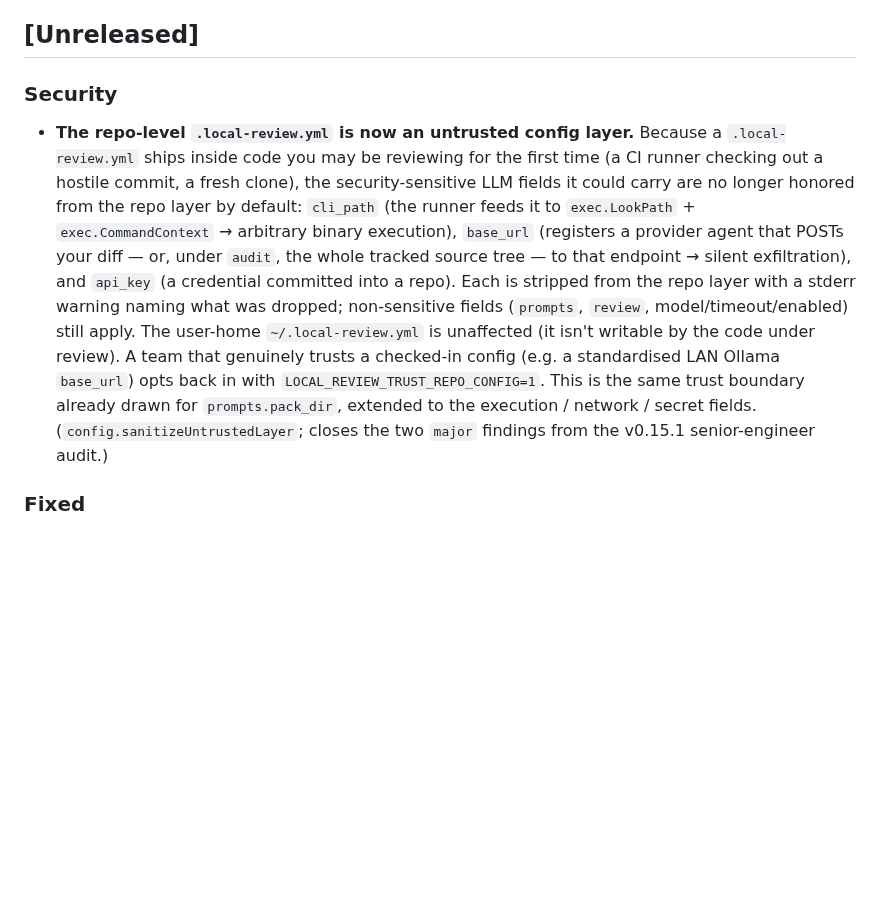
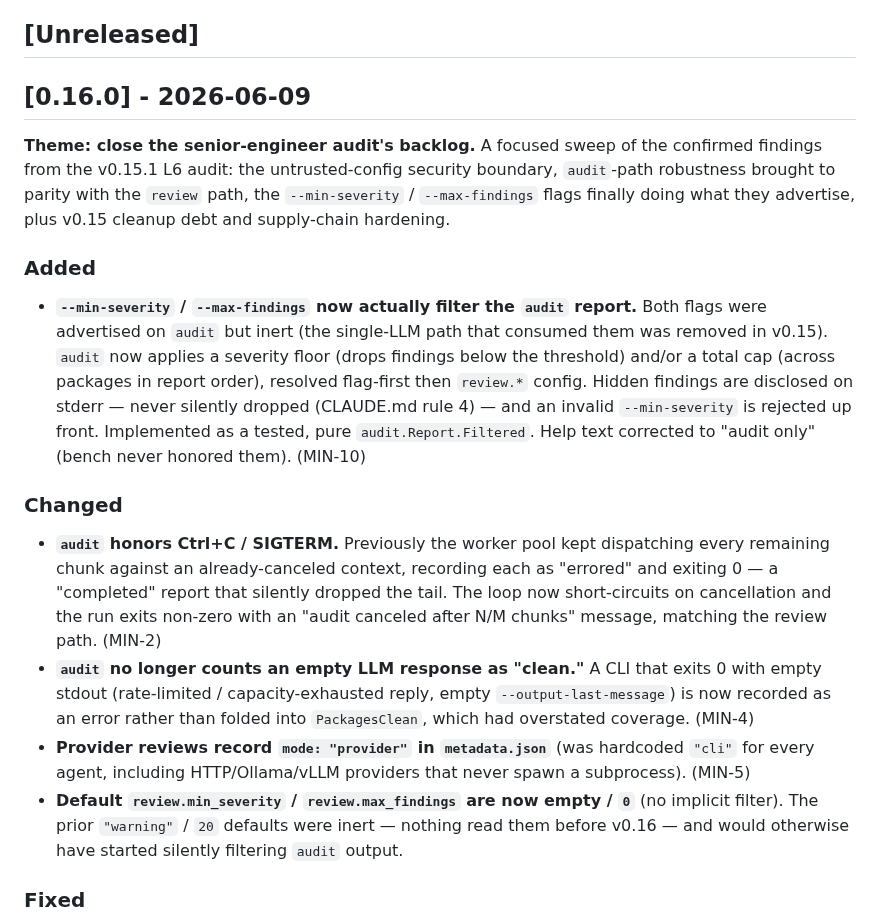
Before and after one commit to mshykov/local-review, a Markdown page: CHANGELOG.md, the part around one of its changes. GitHub-like rendering; blank space fills up the shorter version.

Commit message:
docs(changelog): stamp v0.16.0 (audit-backlog sweep)
Co-Authored-By: Claude Opus 4.8 <noreply@anthropic.com>

```diff
--- a/CHANGELOG.md
+++ b/CHANGELOG.md
@@ -7,9 +7,20 @@ and this project adheres to [Semantic Versioning](https://semver.org/spec/v2.0.0
 
 ## [Unreleased]
 
-### Security
+## [0.16.0] - 2026-06-09
 
-- **The repo-level `.local-review.yml` is now an untrusted config layer.** Because a `.local-review.yml` ships inside code you may be reviewing for the first time (a CI runner checking out a hostile commit, a fresh clone), the security-sensitive LLM fields it could carry are no longer honored from the repo layer by default: `cli_path` (the runner feeds it to `exec.LookPath` + `exec.CommandContext` → arbitrary binary execution), `base_url` (registers a provider agent that POSTs your diff — or, under `audit`, the whole tracked source tree — to that endpoint → silent exfiltration), and `api_key` (a credential committed into a repo). Each is stripped from the repo layer with a stderr warning naming what was dropped; non-sensitive fields (`prompts`, `review`, model/timeout/enabled) still apply. The user-home `~/.local-review.yml` is unaffected (it isn't writable by the code under review). A team that genuinely trusts a checked-in config (e.g. a standardised LAN Ollama `base_url`) opts back in with `LOCAL_REVIEW_TRUST_REPO_CONFIG=1`. This is the same trust boundary already drawn for `prompts.pack_dir`, extended to the execution / network / secret fields. (`config.sanitizeUntrustedLayer`; closes the two `major` findings from the v0.15.1 senior-engineer audit.)
+**Theme: close the senior-engineer audit's backlog.** A focused sweep of the confirmed findings from the v0.15.1 L6 audit: the untrusted-config security boundary, `audit`-path robustness brought to parity with the `review` path, the `--min-severity` / `--max-findings` flags finally doing what they advertise, plus v0.15 cleanup debt and supply-chain hardening.
+
+### Added
+
+- **`--min-severity` / `--max-findings` now actually filter the `audit` report.** Both flags were advertised on `audit` but inert (the single-LLM path that consumed them was removed in v0.15). `audit` now applies a severity floor (drops findings below the threshold) and/or a total cap (across packages in report order), resolved flag-first then `review.*` config. Hidden findings are disclosed on stderr — never silently dropped (CLAUDE.md rule 4) — and an invalid `--min-severity` is rejected up front. Implemented as a tested, pure `audit.Report.Filtered`. Help text corrected to "audit only" (bench never honored them). (MIN-10)
+
+### Changed
+
+- **`audit` honors Ctrl+C / SIGTERM.** Previously the worker pool kept dispatching every remaining chunk against an already-canceled context, recording each as "errored" and exiting 0 — a "completed" report that silently dropped the tail. The loop now short-circuits on cancellation and the run exits non-zero with an "audit canceled after N/M chunks" message, matching the review path. (MIN-2)
+- **`audit` no longer counts an empty LLM response as "clean."** A CLI that exits 0 with empty stdout (rate-limited / capacity-exhausted reply, empty `--output-last-message`) is now recorded as an error rather than folded into `PackagesClean`, which had overstated coverage. (MIN-4)
+- **Provider reviews record `mode: "provider"` in `metadata.json`** (was hardcoded `"cli"` for every agent, including HTTP/Ollama/vLLM providers that never spawn a subprocess). (MIN-5)
+- **Default `review.min_severity` / `review.max_findings` are now empty / `0`** (no implicit filter). The prior `"warning"` / `20` defaults were inert — nothing read them before v0.16 — and would otherwise have started silently filtering `audit` output.
 
 ### Fixed
 
```
Also changed, not shown: other parts of CHANGELOG.md (+12 -0 lines).
